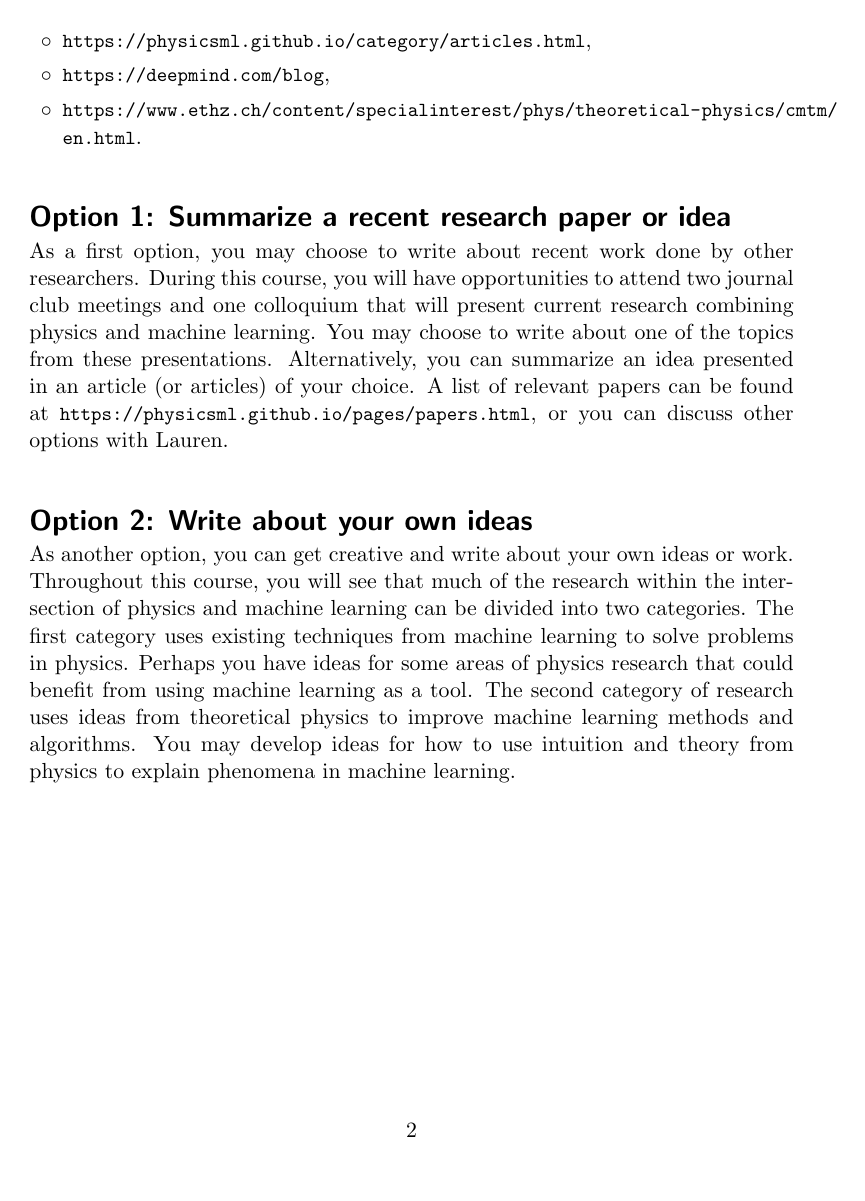
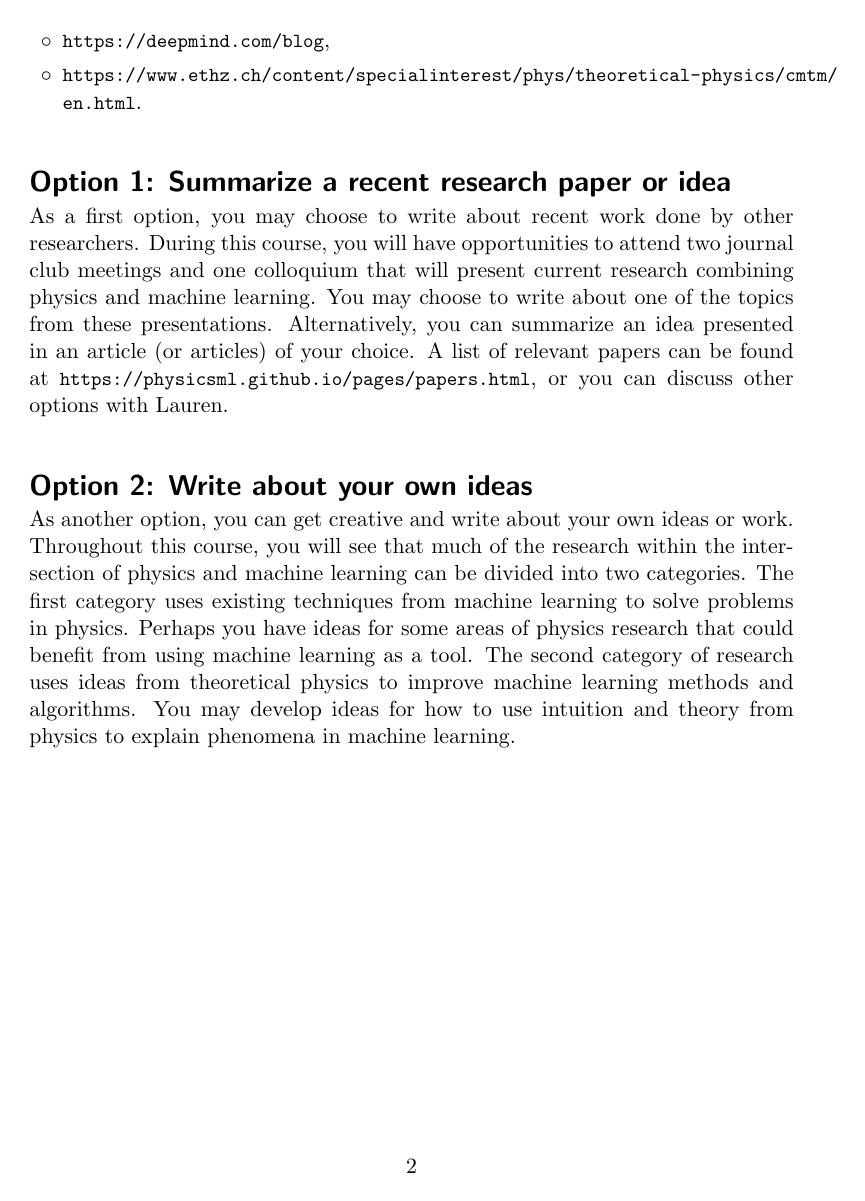
Before and after one commit to lhayward/PSI2017-2018_MLCourse, a LaTeX problem sheet (Homework/Homework3/MachineLearningForMBPhysics_Homework3.tex): page 2 of 2. Compiled offline with pdfLaTeX; an older LaTeX class or package is replaced by its successor.

Commit message:
Small adjustments

```diff
--- a/Homework/Homework3/MachineLearningForMBPhysics_Homework3.tex
+++ b/Homework/Homework3/MachineLearningForMBPhysics_Homework3.tex
@@ -38,7 +38,7 @@
 \addtolength{\evensidemargin}{-.2in}
 \addtolength{\textwidth}{0.45in}
 \addtolength{\topmargin}{-.175in}
-\addtolength{\textheight}{0.75in}
+\addtolength{\textheight}{1in}
 
 %--------------------------------------------------------------
 % Comment out the following to add indents and remove space between paragraphs.
```
Also changed, not shown: Homework/Homework3/MachineLearningForMBPhysics_Homework3.tex (2 more changed lines).
